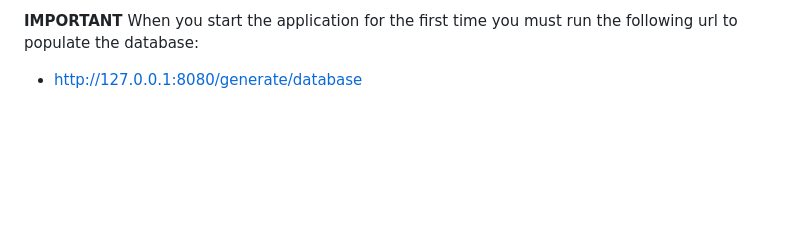
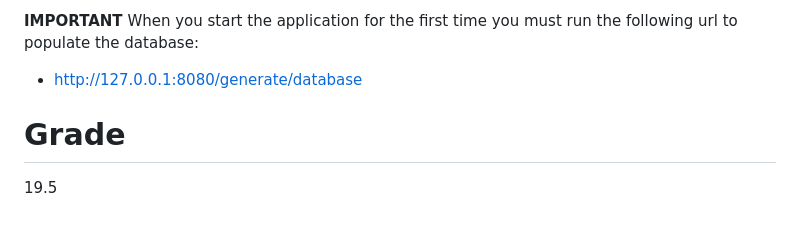
Before and after one commit to ZeMendes17/SIO_Vulnerabilities, a Markdown page: README.md, the part around the change. GitHub-like rendering; blank space fills up the shorter version.

```diff
--- a/README.md
+++ b/README.md
@@ -122,3 +122,7 @@ Note: the scam site will only be visible on 127.0.0.1:<PORT>.
 When you start the application for the first time you must run the following url to populate the database:
 
 - http://127.0.0.1:8080/generate/database
+
+# Grade
+
+19.5
```
